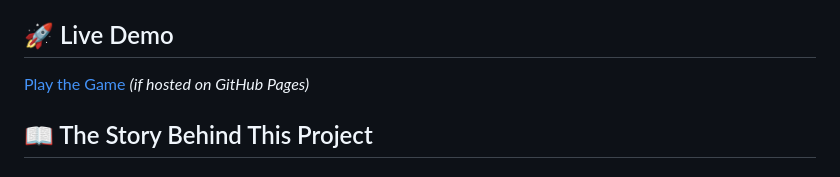
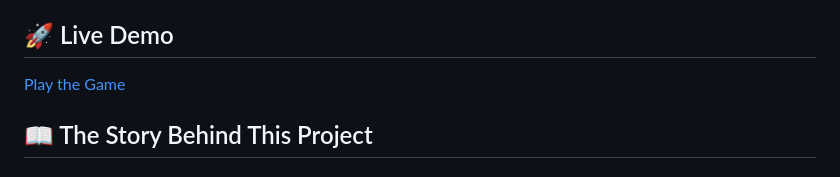
Before and after one commit to AkimZmerli/rockPaperScissors, a Markdown page: README.md, the part around the change. Rendered like a GitHub page.

```diff
--- a/README.md
+++ b/README.md
@@ -13,7 +13,7 @@
 
 ## 🚀 Live Demo
 
-[Play the Game](https://akimzmerli.github.io/rockPaperScissors/) *(if hosted on GitHub Pages)*
+[Play the Game](https://akimzmerli.github.io/rockPaperScissors/)
 
 ## 📖 The Story Behind This Project
 
```
